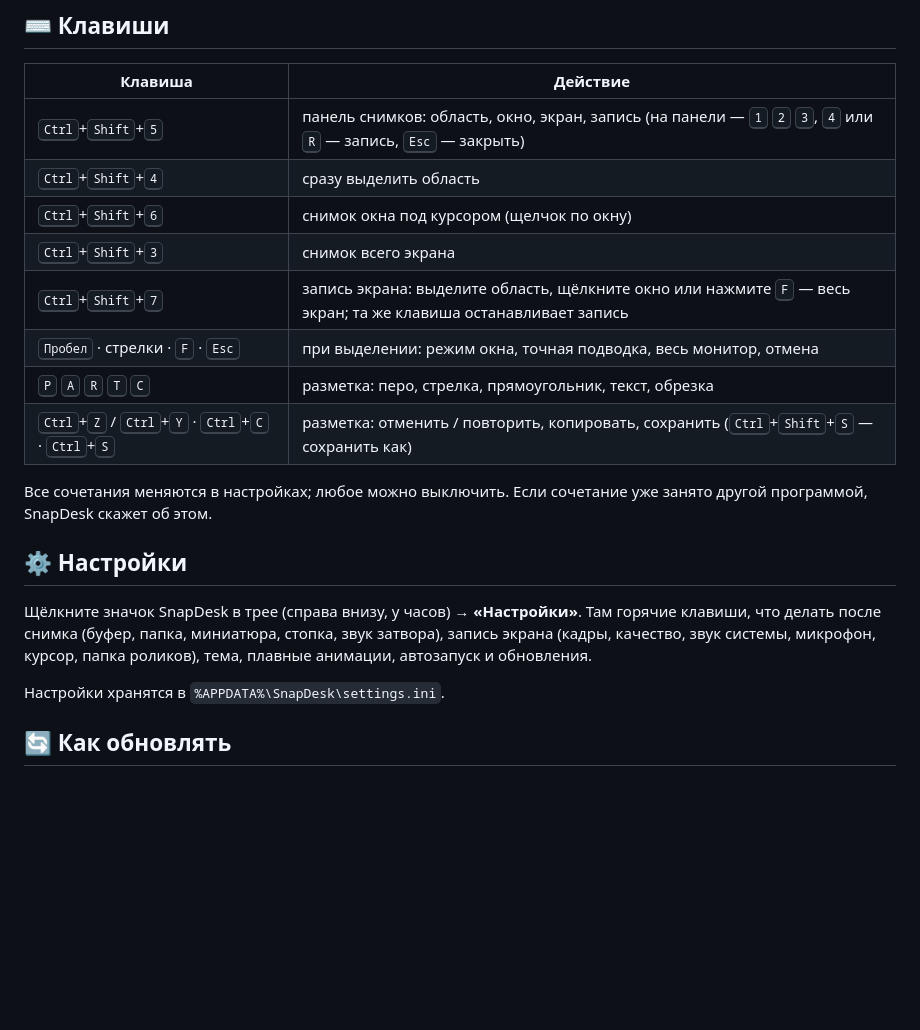
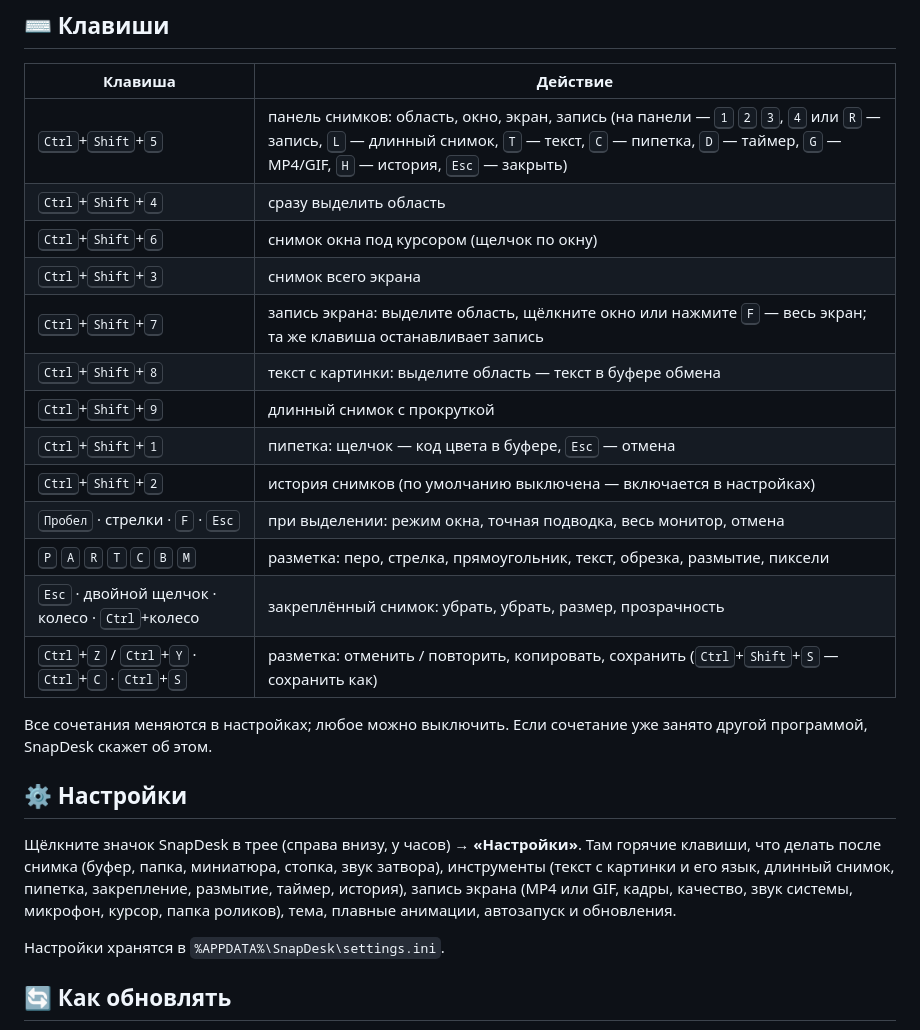
Before and after one commit to NikoliniOFF/SnapDesk, a Markdown page: README.md, the part around one of its changes. GitHub-like rendering; blank space fills up the shorter version.

```diff
--- a/README.md
+++ b/README.md
@@ -62,20 +70,25 @@
 
 | Клавиша | Действие |
 |---|---|
-| <kbd>Ctrl</kbd>+<kbd>Shift</kbd>+<kbd>5</kbd> | панель снимков: область, окно, экран, запись (на панели — <kbd>1</kbd> <kbd>2</kbd> <kbd>3</kbd>, <kbd>4</kbd> или <kbd>R</kbd> — запись, <kbd>Esc</kbd> — закрыть) |
+| <kbd>Ctrl</kbd>+<kbd>Shift</kbd>+<kbd>5</kbd> | панель снимков: область, окно, экран, запись (на панели — <kbd>1</kbd> <kbd>2</kbd> <kbd>3</kbd>, <kbd>4</kbd> или <kbd>R</kbd> — запись, <kbd>L</kbd> — длинный снимок, <kbd>T</kbd> — текст, <kbd>C</kbd> — пипетка, <kbd>D</kbd> — таймер, <kbd>G</kbd> — MP4/GIF, <kbd>H</kbd> — история, <kbd>Esc</kbd> — закрыть) |
 | <kbd>Ctrl</kbd>+<kbd>Shift</kbd>+<kbd>4</kbd> | сразу выделить область |
 | <kbd>Ctrl</kbd>+<kbd>Shift</kbd>+<kbd>6</kbd> | снимок окна под курсором (щелчок по окну) |
 | <kbd>Ctrl</kbd>+<kbd>Shift</kbd>+<kbd>3</kbd> | снимок всего экрана |
 | <kbd>Ctrl</kbd>+<kbd>Shift</kbd>+<kbd>7</kbd> | запись экрана: выделите область, щёлкните окно или нажмите <kbd>F</kbd> — весь экран; та же клавиша останавливает запись |
+| <kbd>Ctrl</kbd>+<kbd>Shift</kbd>+<kbd>8</kbd> | текст с картинки: выделите область — текст в буфере обмена |
+| <kbd>Ctrl</kbd>+<kbd>Shift</kbd>+<kbd>9</kbd> | длинный снимок с прокруткой |
+| <kbd>Ctrl</kbd>+<kbd>Shift</kbd>+<kbd>1</kbd> | пипетка: щелчок — код цвета в буфере, <kbd>Esc</kbd> — отмена |
+| <kbd>Ctrl</kbd>+<kbd>Shift</kbd>+<kbd>2</kbd> | история снимков (по умолчанию выключена — включается в настройках) |
 | <kbd>Пробел</kbd> · стрелки · <kbd>F</kbd> · <kbd>Esc</kbd> | при выделении: режим окна, точная подводка, весь монитор, отмена |
-| <kbd>P</kbd> <kbd>A</kbd> <kbd>R</kbd> <kbd>T</kbd> <kbd>C</kbd> | разметка: перо, стрелка, прямоугольник, текст, обрезка |
+| <kbd>P</kbd> <kbd>A</kbd> <kbd>R</kbd> <kbd>T</kbd> <kbd>C</kbd> <kbd>B</kbd> <kbd>M</kbd> | разметка: перо, стрелка, прямоугольник, текст, обрезка, размытие, пиксели |
+| <kbd>Esc</kbd> · двойной щелчок · колесо · <kbd>Ctrl</kbd>+колесо | закреплённый снимок: убрать, убрать, размер, прозрачность |
 | <kbd>Ctrl</kbd>+<kbd>Z</kbd> / <kbd>Ctrl</kbd>+<kbd>Y</kbd> · <kbd>Ctrl</kbd>+<kbd>C</kbd> · <kbd>Ctrl</kbd>+<kbd>S</kbd> | разметка: отменить / повторить, копировать, сохранить (<kbd>Ctrl</kbd>+<kbd>Shift</kbd>+<kbd>S</kbd> — сохранить как) |
 
 Все сочетания меняются в настройках; любое можно выключить. Если сочетание уже занято другой программой, SnapDesk скажет об этом.
 
 ## ⚙️ Настройки
 
-Щёлкните значок SnapDesk в трее (справа внизу, у часов) → **«Настройки»**. Там горячие клавиши, что делать после снимка (буфер, папка, миниатюра, стопка, звук затвора), запись экрана (кадры, качество, звук системы, микрофон, курсор, папка роликов), тема, плавные анимации, автозапуск и обновления.
+Щёлкните значок SnapDesk в трее (справа внизу, у часов) → **«Настройки»**. Там горячие клавиши, что делать после снимка (буфер, папка, миниатюра, стопка, звук затвора), инструменты (текст с картинки и его язык, длинный снимок, пипетка, закрепление, размытие, таймер, история), запись экрана (MP4 или GIF, кадры, качество, звук системы, микрофон, курсор, папка роликов), тема, плавные анимации, автозапуск и обновления.
 
 Настройки хранятся в `%APPDATA%\SnapDesk\settings.ini`.
 
```
Also changed, not shown: other parts of README.md (+23 -3 lines), release-notes/v1.1.0.md (added, +30 -0 lines), docs/assets/media/blur.jpg (added), docs/assets/media/history.jpg (added), docs/assets/media/picker.jpg (added), docs/assets/media/pin.jpg (added), docs/assets/media/toolbar.jpg, 1 other file.
